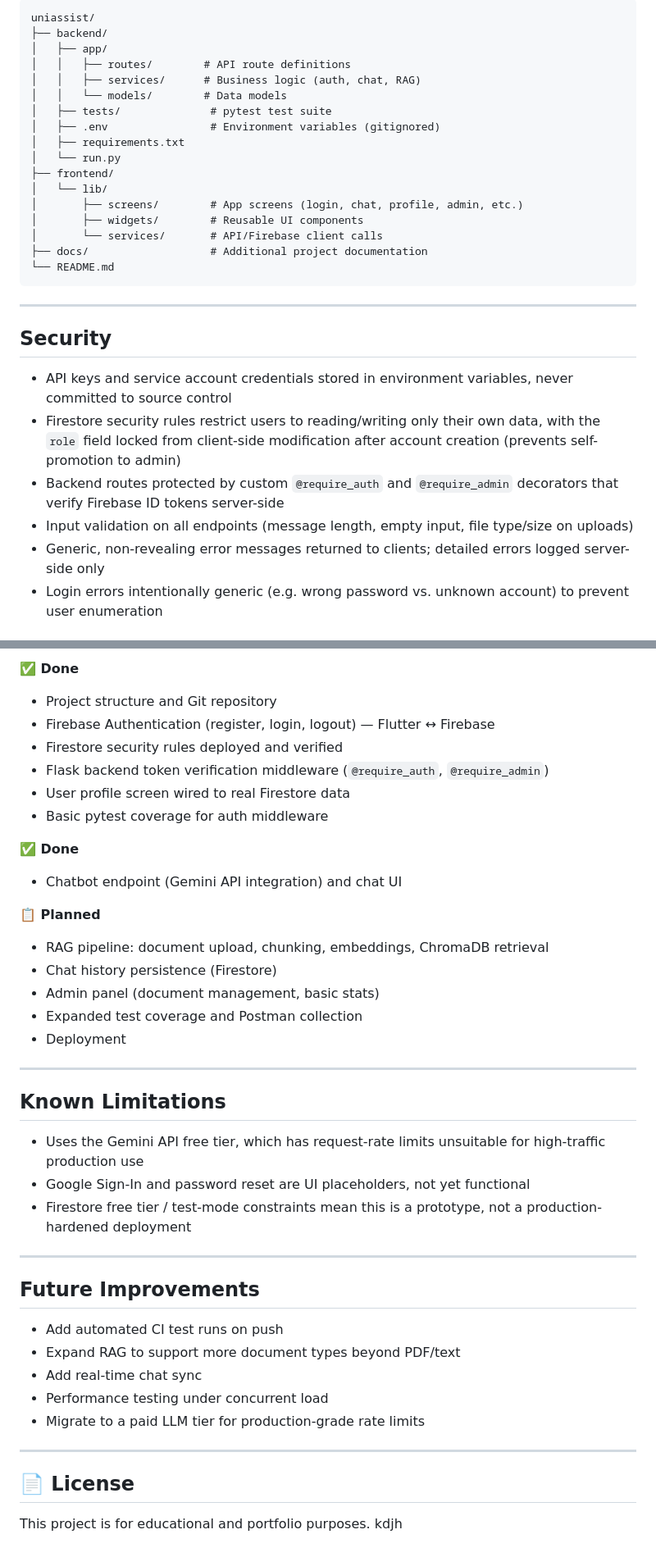
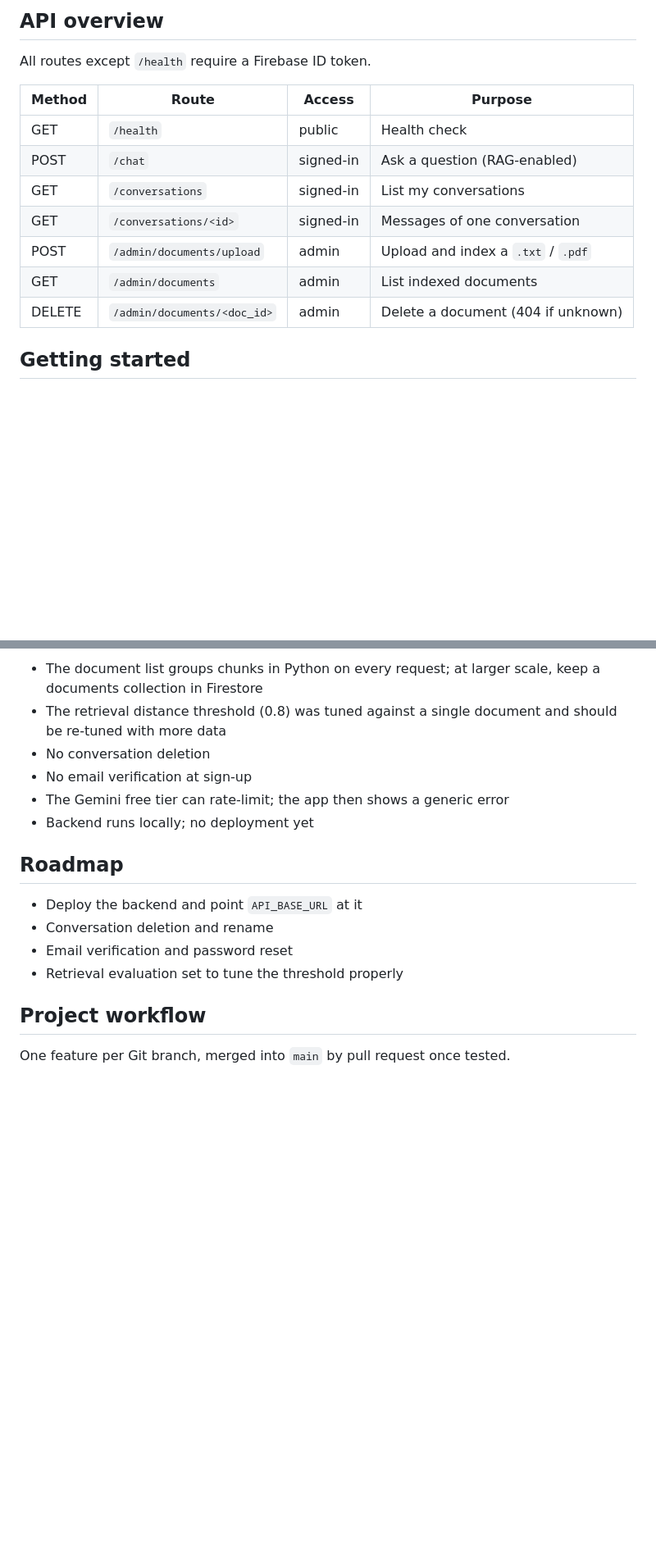
Before and after one commit to Geethma85/UniAssist, a Markdown page: README.md, 2 parts joined by grey strips. Shown at 82% size. Rendered like a GitHub page; blank space fills up the shorter version.

````diff
--- a/README.md
+++ b/README.md
@@ -68,32 +54,17 @@ The frontend never exposes secret API keys — all AI/service calls are routed t
 
-```
-uniassist/
-├── backend/
-│   ├── app/
-│   │   ├── routes/        # API route definitions
-│   │   ├── services/      # Business logic (auth, chat, RAG)
-│   │   └── models/        # Data models
-│   ├── tests/              # pytest test suite
-│   ├── .env                # Environment variables (gitignored)
-│   ├── requirements.txt
-│   └── run.py
-├── frontend/
-│   └── lib/
-│       ├── screens/        # App screens (login, chat, profile, admin, etc.)
-│       ├── widgets/        # Reusable UI components
-│       └── services/       # API/Firebase client calls
-├── docs/                   # Additional project documentation
-└── README.md
-```
+## API overview
 
----
+All routes except `/health` require a Firebase ID token.
 
-##  Security
+| Method | Route | Access | Purpose |
+|---|---|---|---|
+| GET | `/health` | public | Health check |
+| POST | `/chat` | signed-in | Ask a question (RAG-enabled) |
+| GET | `/conversations` | signed-in | List my conversations |
+| GET | `/conversations/<id>` | signed-in | Messages of one conversation |
+| POST | `/admin/documents/upload` | admin | Upload and index a `.txt` / `.pdf` |
+| GET | `/admin/documents` | admin | List indexed documents |
+| DELETE | `/admin/documents/<doc_id>` | admin | Delete a document (404 if unknown) |
 
-- API keys and service account credentials stored in environment variables, never committed to source control
-- Firestore security rules restrict users to reading/writing only their own data, with the `role` field locked from client-side modification after account creation (prevents self-promotion to admin)
-- Backend routes protected by custom `@require_auth` and `@require_admin` decorators that verify Firebase ID tokens server-side
-- Input validation on all endpoints (message length, empty input, file type/size on uploads)
-- Generic, non-revealing error messages returned to clients; detailed errors logged server-side only
-- Login errors intentionally generic (e.g. wrong password vs. unknown account) to prevent user enumeration
+## Getting started
 
@@ -162,43 +136,16 @@ This project is being built incrementally over a ~2-week MVP sprint. Current pro
 
-**✅ Done**
-- Project structure and Git repository
-- Firebase Authentication (register, login, logout) — Flutter ↔ Firebase
-- Firestore security rules deployed and verified
-- Flask backend token verification middleware (`@require_auth`, `@require_admin`)
-- User profile screen wired to real Firestore data
-- Basic pytest coverage for auth middleware
+- The document list groups chunks in Python on every request; at larger scale, keep a documents collection in Firestore
+- The retrieval distance threshold (0.8) was tuned against a single document and should be re-tuned with more data
+- No conversation deletion
+- No email verification at sign-up
+- The Gemini free tier can rate-limit; the app then shows a generic error
+- Backend runs locally; no deployment yet
 
-**✅ Done**
-- Chatbot endpoint (Gemini API integration) and chat UI
+## Roadmap
+- Deploy the backend and point `API_BASE_URL` at it
+- Conversation deletion and rename
+- Email verification and password reset
+- Retrieval evaluation set to tune the threshold properly
 
-**📋 Planned**
-- RAG pipeline: document upload, chunking, embeddings, ChromaDB retrieval
-- Chat history persistence (Firestore)
-- Admin panel (document management, basic stats)
-- Expanded test coverage and Postman collection
-- Deployment
-
----
-
-##  Known Limitations
-
-- Uses the Gemini API free tier, which has request-rate limits unsuitable for high-traffic production use
-- Google Sign-In and password reset are UI placeholders, not yet functional
-- Firestore free tier / test-mode constraints mean this is a prototype, not a production-hardened deployment
-
----
-
-##  Future Improvements
-
-- Add automated CI test runs on push
-- Expand RAG to support more document types beyond PDF/text
-- Add real-time chat sync
-- Performance testing under concurrent load
-- Migrate to a paid LLM tier for production-grade rate limits
-
----
-
-## 📄 License
-
-This project is for educational and portfolio purposes.
-kdjh
+## Project workflow
+One feature per Git branch, merged into `main` by pull request once tested.
````
Also changed, not shown: other parts of README.md (+81 -92 lines).
